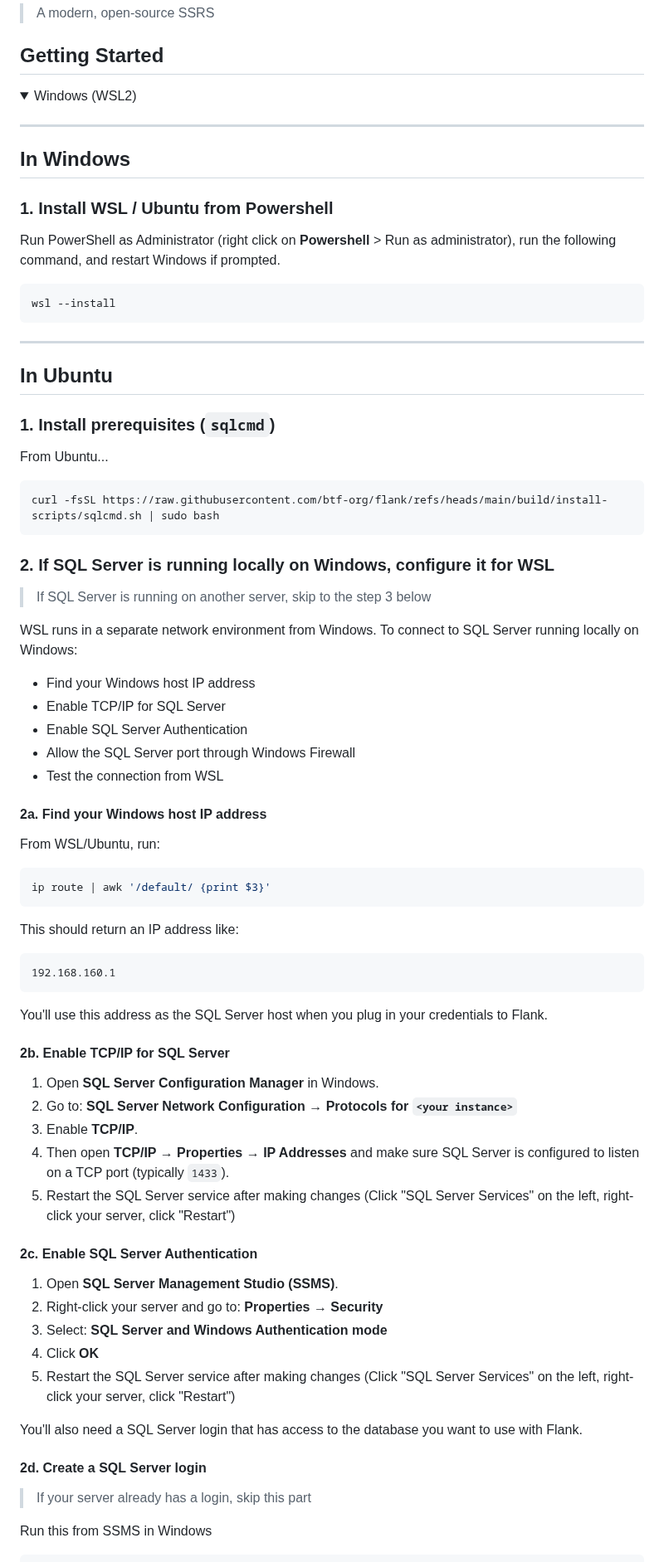
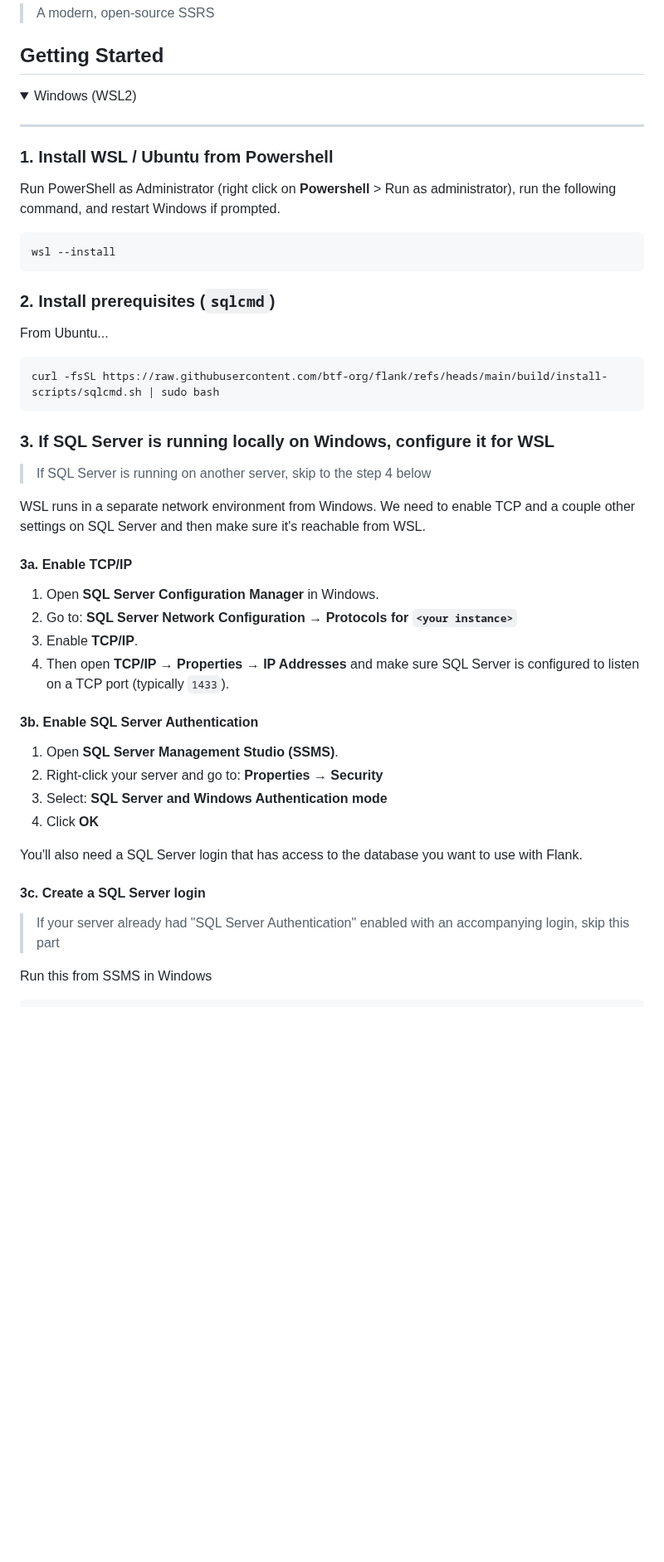
Before and after one commit to btf-org/flank, a Markdown page: README.md, the part around one of its changes. Shown at 83% size. GitHub-like rendering; folded sections open; blank space fills up the shorter version.

````diff
--- a/README.md
+++ b/README.md
@@ -9,8 +9,6 @@
 
 ----
 
-## In Windows
-
 ### 1. Install WSL / Ubuntu from Powershell
 
 Run PowerShell as Administrator (right click on **Powershell** > Run as administrator), run the following command, and restart Windows if prompted.
@@ -19,11 +17,7 @@ Run PowerShell as Administrator (right click on **Powershell** > Run as administ
 wsl --install
 ```
 
-----
-
-## In Ubuntu
-
-### 1. Install prerequisites (`sqlcmd`)
+### 2. Install prerequisites (`sqlcmd`)
 
 From Ubuntu...
 
@@ -31,55 +25,31 @@ From Ubuntu...
 curl -fsSL https://raw.githubusercontent.com/btf-org/flank/refs/heads/main/build/install-scripts/sqlcmd.sh | sudo bash
 ```
 
-### 2. If SQL Server is running locally on Windows, configure it for WSL
+### 3. If SQL Server is running locally on Windows, configure it for WSL
 
-> If SQL Server is running on another server, skip to the step 3 below
+> If SQL Server is running on another server, skip to the step 4 below
 
-WSL runs in a separate network environment from Windows. To connect to SQL Server running locally on Windows:
+WSL runs in a separate network environment from Windows. We need to enable TCP and a couple other settings on SQL Server and then make sure it's reachable from WSL.
 
-- Find your Windows host IP address
-- Enable TCP/IP for SQL Server
-- Enable SQL Server Authentication
-- Allow the SQL Server port through Windows Firewall
-- Test the connection from WSL
-
-#### 2a. Find your Windows host IP address
-
-From WSL/Ubuntu, run:
-
-```bash
-ip route | awk '/default/ {print $3}'
-```
-
-This should return an IP address like:
-
-```text
-192.168.160.1
-```
-
-You'll use this address as the SQL Server host when you plug in your credentials to Flank.
-
-#### 2b. Enable TCP/IP for SQL Server
+#### 3a. Enable TCP/IP
 
 1. Open **SQL Server Configuration Manager** in Windows.
 2. Go to: **SQL Server Network Configuration → Protocols for `<your instance>`**
 3. Enable **TCP/IP**.
 4. Then open **TCP/IP → Properties → IP Addresses** and make sure SQL Server is configured to listen on a TCP port (typically `1433`).
-5. Restart the SQL Server service after making changes (Click "SQL Server Services" on the left, right-click your server, click "Restart")
 
-#### 2c. Enable SQL Server Authentication
+#### 3b. Enable SQL Server Authentication
 
 1. Open **SQL Server Management Studio (SSMS)**.
 2. Right-click your server and go to: **Properties → Security**
 3. Select: **SQL Server and Windows Authentication mode**
 3. Click **OK**
-4. Restart the SQL Server service after making changes (Click "SQL Server Services" on the left, right-click your server, click "Restart")
 
 You'll also need a SQL Server login that has access to the database you want to use with Flank.
 
-#### 2d. Create a SQL Server login
+#### 3c. Create a SQL Server login
 
-> If your server already has a login, skip this part
+> If your server already had "SQL Server Authentication" enabled with an accompanying login, skip this part
 
 Run this from SSMS in Windows
 
````
Also changed, not shown: other parts of README.md (+28 -5 lines).
